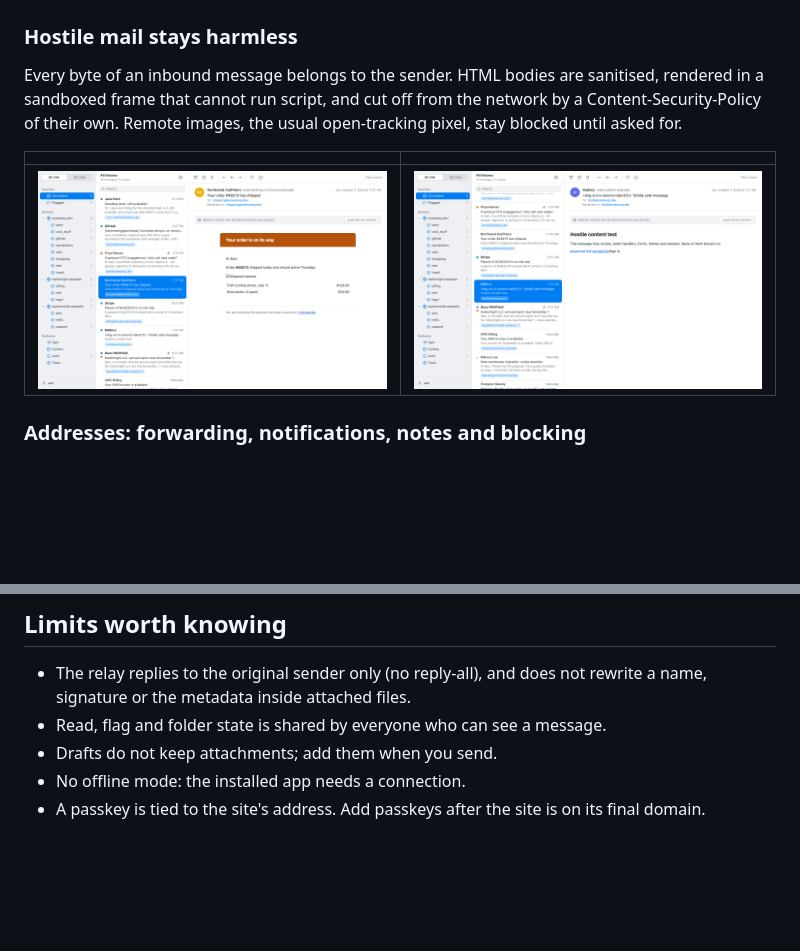
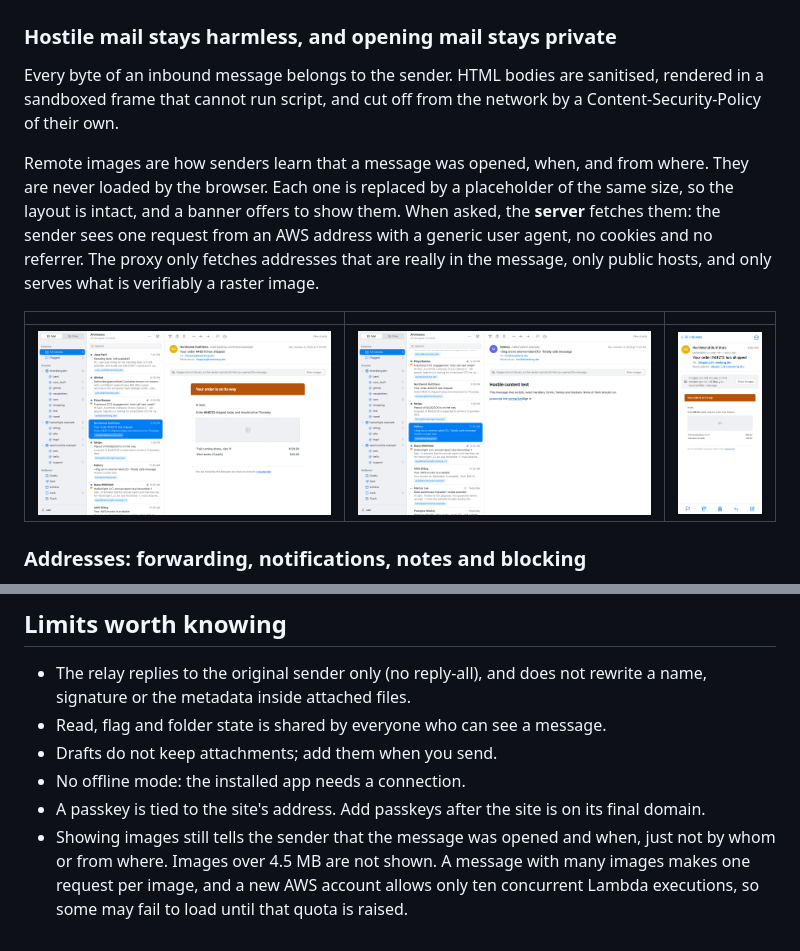
Before and after one commit to seisenberg/eisenberg.dev, a Markdown page: README.md, 2 parts joined by grey strips. GitHub-like rendering; pictures changed too: docs/screenshots/mail-hostile.png, docs/screenshots/mail-html.png, docs/screenshots/phone-images-hidden.png (added); blank space fills up the shorter version.

```diff
--- a/README.md
+++ b/README.md
@@ -78,15 +78,22 @@ backups that can be restored anywhere.
 | --- | --- |
 | ![Compose with recipient suggestions](docs/screenshots/compose.png) | ![Image attachments previewed in place](docs/screenshots/attachments.png) |
 
-### Hostile mail stays harmless
+### Hostile mail stays harmless, and opening mail stays private
 
 Every byte of an inbound message belongs to the sender. HTML bodies are sanitised, rendered in a
 sandboxed frame that cannot run script, and cut off from the network by a Content-Security-Policy
-of their own. Remote images, the usual open-tracking pixel, stay blocked until asked for.
+of their own.
 
-| | |
-| --- | --- |
-| ![HTML mail with remote content blocked](docs/screenshots/mail-html.png) | ![A message full of scripts, forms and trackers, rendered inert](docs/screenshots/mail-hostile.png) |
+Remote images are how senders learn that a message was opened, when, and from where. They are
+never loaded by the browser. Each one is replaced by a placeholder of the same size, so the layout
+is intact, and a banner offers to show them. When asked, the **server** fetches them: the sender
+sees one request from an AWS address with a generic user agent, no cookies and no referrer. The
+proxy only fetches addresses that are really in the message, only public hosts, and only serves
+what is verifiably a raster image.
+
+| | | |
+| --- | --- | --- |
+| ![Images hidden behind same-size placeholders](docs/screenshots/mail-html.png) | ![A message full of scripts, forms and trackers, rendered inert](docs/screenshots/mail-hostile.png) | ![The same on a phone](docs/screenshots/phone-images-hidden.png) |
 
 ### Addresses: forwarding, notifications, notes and blocking
 
@@ -247,3 +254,7 @@ what lets the reconcile job tell "never processed" from "deliberately dropped".
 - Drafts do not keep attachments; add them when you send.
 - No offline mode: the installed app needs a connection.
 - A passkey is tied to the site's address. Add passkeys after the site is on its final domain.
+- Showing images still tells the sender that the message was opened and when, just not by whom or
+  from where. Images over 4.5 MB are not shown. A message with many images makes one request per
+  image, and a new AWS account allows only ten concurrent Lambda executions, so some may fail to
+  load until that quota is raised.
```
Also changed, not shown: SECURITY.md (+21 -4 lines), 9 other files.
